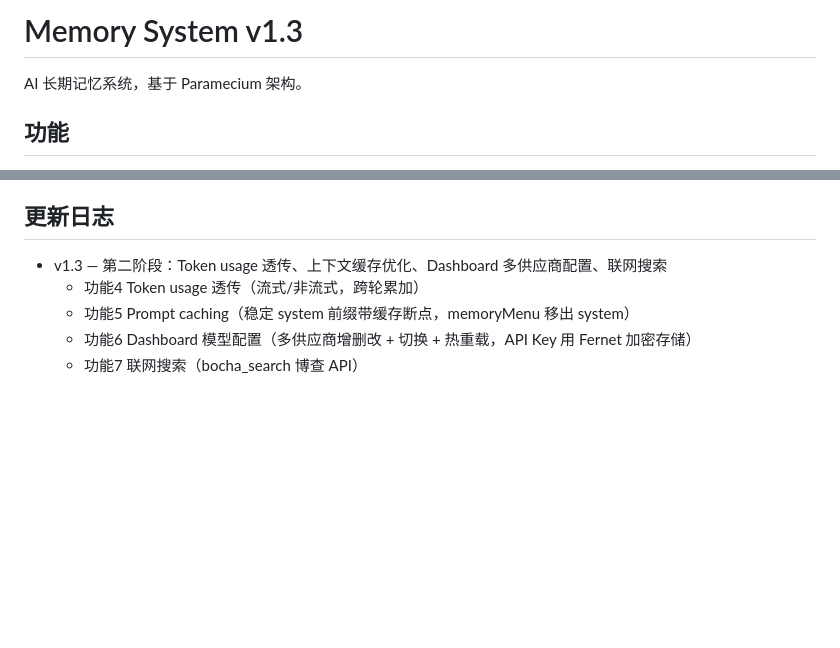
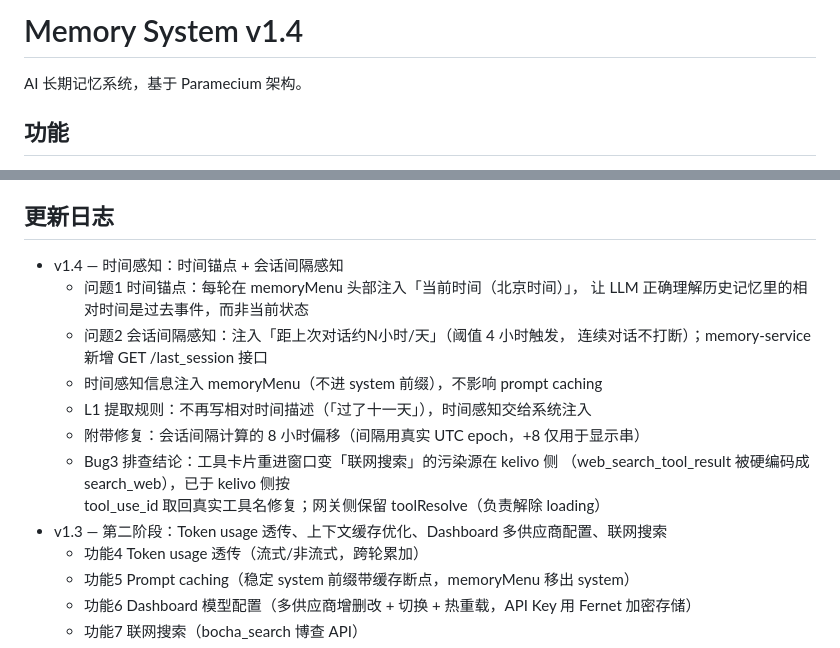
Before and after one commit to qingzhi177/gongkai-code, a Markdown page: README.md, 2 parts joined by grey strips. GitHub-like rendering; blank space fills up the shorter version.

Commit message:
文档: README 更新日志加 v1.4(时间感知 + Bug3 结论)

```diff
--- a/README.md
+++ b/README.md
@@ -1,4 +1,4 @@
-# Memory System v1.3
+# Memory System v1.4
 
 AI 长期记忆系统，基于 Paramecium 架构。
 
@@ -26,6 +26,17 @@ AI 长期记忆系统，基于 Paramecium 架构。
 - 工具格式归一：OpenAI 格式工具自动转 Anthropic 原生格式，兼容新版 API
 
 ## 更新日志
+- v1.4 — 时间感知：时间锚点 + 会话间隔感知
+  - 问题1 时间锚点：每轮在 memoryMenu 头部注入「当前时间（北京时间）」，
+    让 LLM 正确理解历史记忆里的相对时间是过去事件，而非当前状态
+  - 问题2 会话间隔感知：注入「距上次对话约N小时/天」（阈值 4 小时触发，
+    连续对话不打断）；memory-service 新增 GET /last_session 接口
+  - 时间感知信息注入 memoryMenu（不进 system 前缀），不影响 prompt caching
+  - L1 提取规则：不再写相对时间描述（「过了十一天」），时间感知交给系统注入
+  - 附带修复：会话间隔计算的 8 小时偏移（间隔用真实 UTC epoch，+8 仅用于显示串）
+  - Bug3 排查结论：工具卡片重进窗口变「联网搜索」的污染源在 kelivo 侧
+    （web_search_tool_result 被硬编码成 search_web），已于 kelivo 侧按
+    tool_use_id 取回真实工具名修复；网关侧保留 toolResolve（负责解除 loading）
 - v1.3 — 第二阶段：Token usage 透传、上下文缓存优化、Dashboard 多供应商配置、联网搜索
   - 功能4 Token usage 透传（流式/非流式，跨轮累加）
   - 功能5 Prompt caching（稳定 system 前缀带缓存断点，memoryMenu 移出 system）
```
